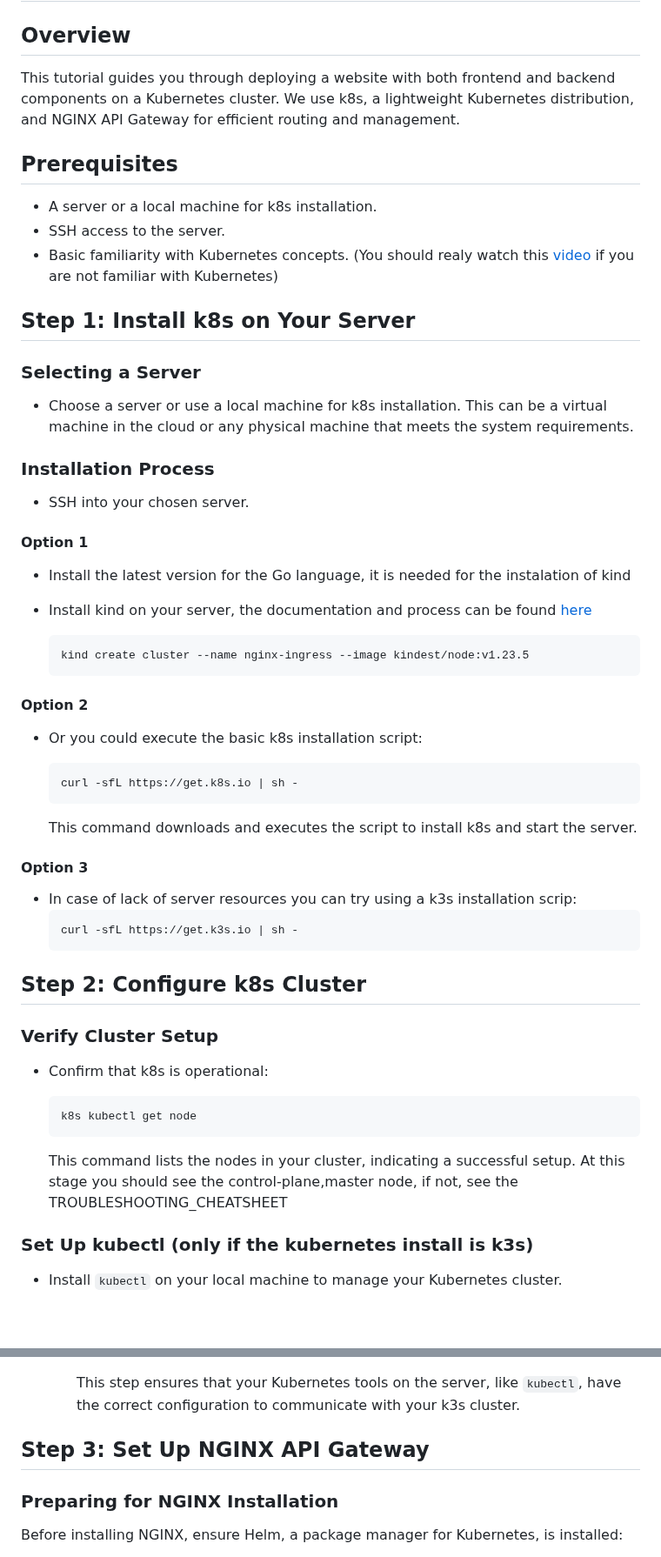
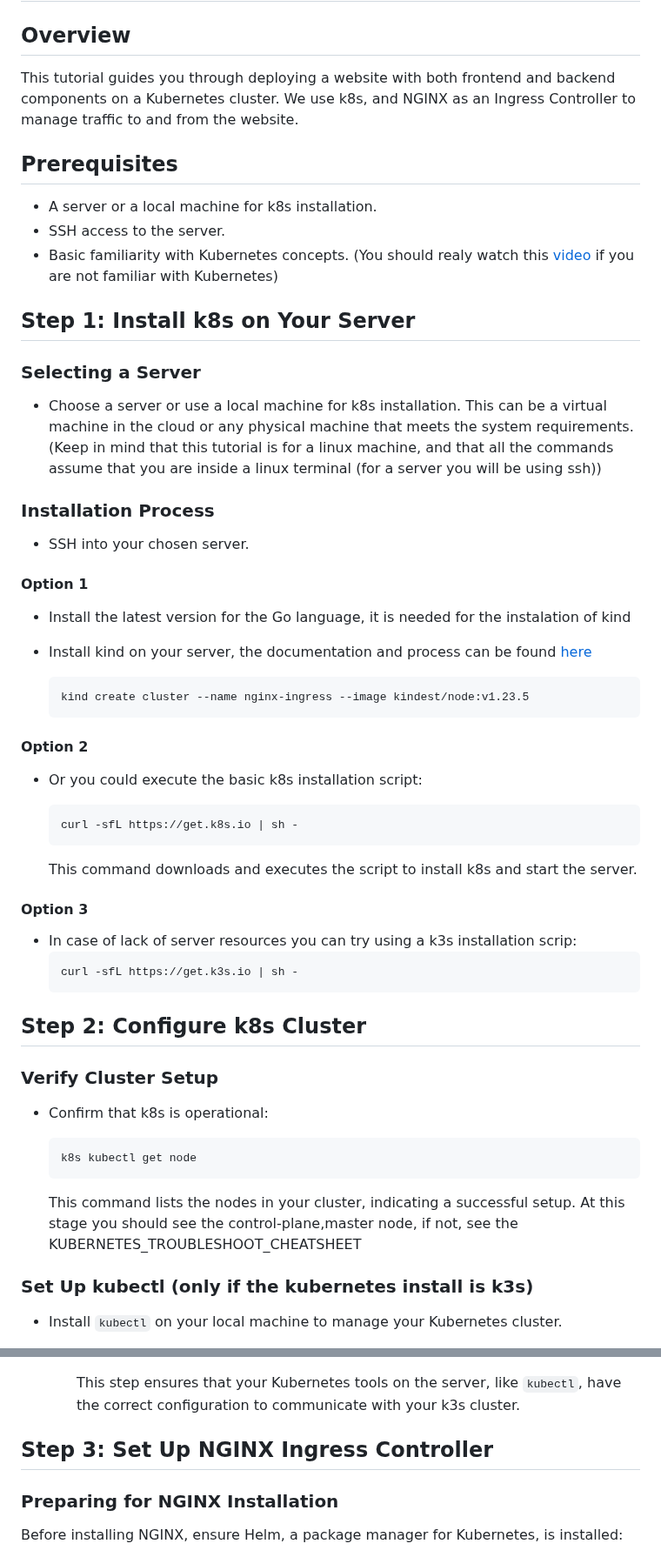
Before and after one commit to LEBaz2211/kubernetes_tutorial, a Markdown page: DEPLOYMENT_TUTORIAL.md, 2 parts joined by grey strips. Shown at 87% size. GitHub-like rendering; blank space fills up the shorter version.

Commit message:
Update NGINX deployment in deployment tutorial

````diff
--- a/DEPLOYMENT_TUTORIAL.md
+++ b/DEPLOYMENT_TUTORIAL.md
@@ -2,7 +2,7 @@
 
 ## Overview
 
-This tutorial guides you through deploying a website with both frontend and backend components on a Kubernetes cluster. We use k8s, a lightweight Kubernetes distribution, and NGINX API Gateway for efficient routing and management.
+This tutorial guides you through deploying a website with both frontend and backend components on a Kubernetes cluster. We use k8s, and NGINX as an Ingress Controller to manage traffic to and from the website.
 
 ## Prerequisites
 
@@ -14,21 +14,25 @@ This tutorial guides you through deploying a website with both frontend and back
 
 ### Selecting a Server
 
-- Choose a server or use a local machine for k8s installation. This can be a virtual machine in the cloud or any physical machine that meets the system requirements.
+- Choose a server or use a local machine for k8s installation. This can be a virtual machine in the cloud or any physical machine that meets the system requirements. (Keep in mind that this tutorial is for a linux machine, and that all the commands assume that you are inside a linux terminal (for a server you will be using ssh))
 
 ### Installation Process
 
 - SSH into your chosen server.
+
 #### Option 1
+
 - Install the latest version for the Go language, it is needed for the instalation of kind
-- Install kind on your server, the documentation and process can be found [here]( https://kind.sigs.k8s.io/)
+- Install kind on your server, the documentation and process can be found [here](https://kind.sigs.k8s.io/)
 
   ```bash
   kind create cluster --name nginx-ingress --image kindest/node:v1.23.5
   ```
 
 #### Option 2
+
 - Or you could execute the basic k8s installation script:
+
   ```bash
   curl -sfL https://get.k8s.io | sh -
   ```
@@ -36,6 +40,7 @@ This tutorial guides you through deploying a website with both frontend and back
   This command downloads and executes the script to install k8s and start the server.
 
 #### Option 3
+
 - In case of lack of server resources you can try using a k3s installation scrip:
   ```bash
   curl -sfL https://get.k3s.io | sh -
@@ -52,7 +57,7 @@ This tutorial guides you through deploying a website with both frontend and back
   ```
 
   This command lists the nodes in your cluster, indicating a successful setup.
-  At this stage you should see the control-plane,master node, if not, see the TROUBLESHOOTING_CHEATSHEET
+  At this stage you should see the control-plane,master node, if not, see the KUBERNETES_TROUBLESHOOT_CHEATSHEET
 
 ### Set Up kubectl (only if the kubernetes install is k3s)
 
@@ -83,7 +88,7 @@ This tutorial guides you through deploying a website with both frontend and back
 
     This step ensures that your Kubernetes tools on the server, like `kubectl`, have the correct configuration to communicate with your k3s cluster.
 
-## Step 3: Set Up NGINX API Gateway
+## Step 3: Set Up NGINX Ingress Controller
 
 ### Preparing for NGINX Installation
 
````
Also changed, not shown: other parts of DEPLOYMENT_TUTORIAL.md (+7 -1 lines).
